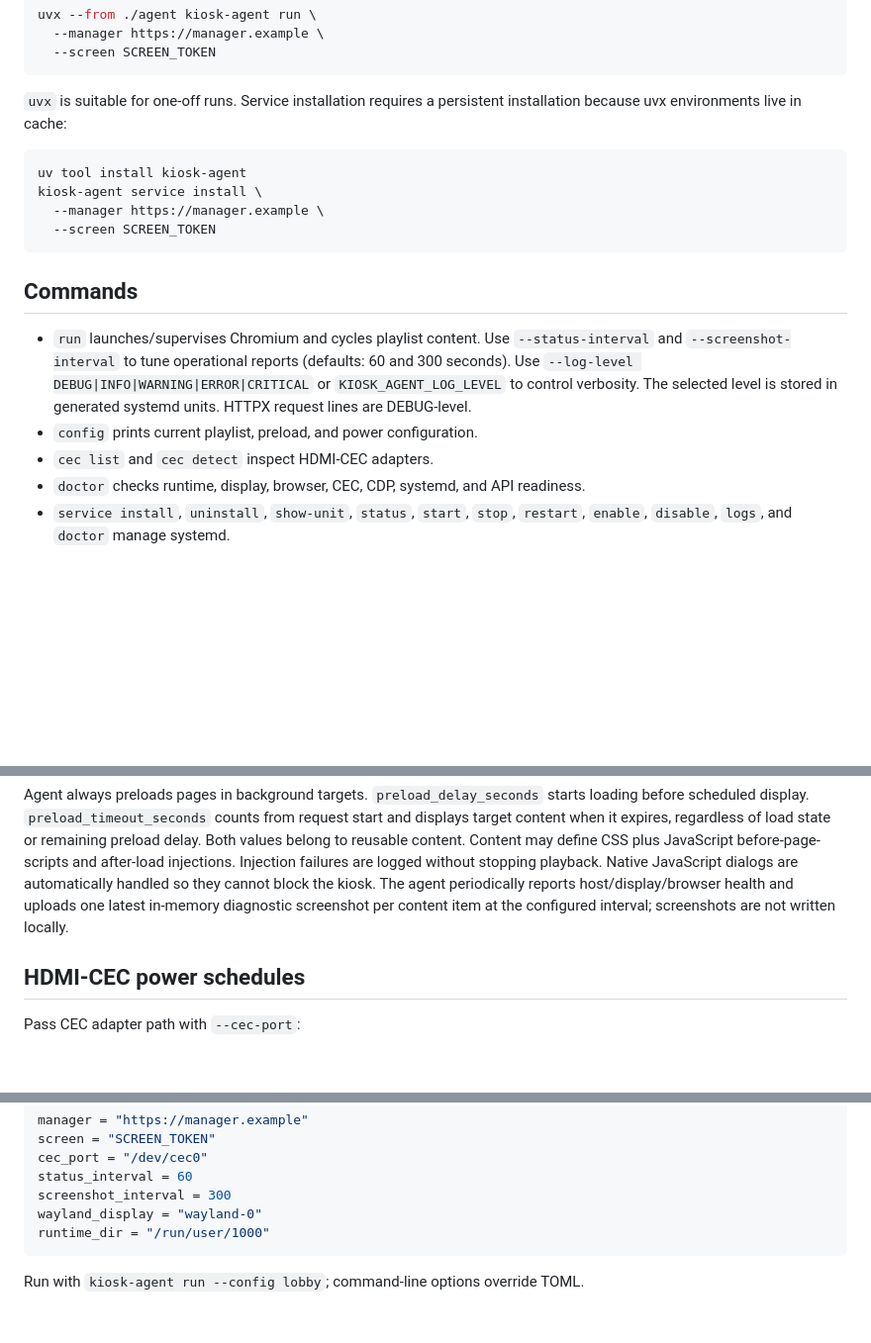
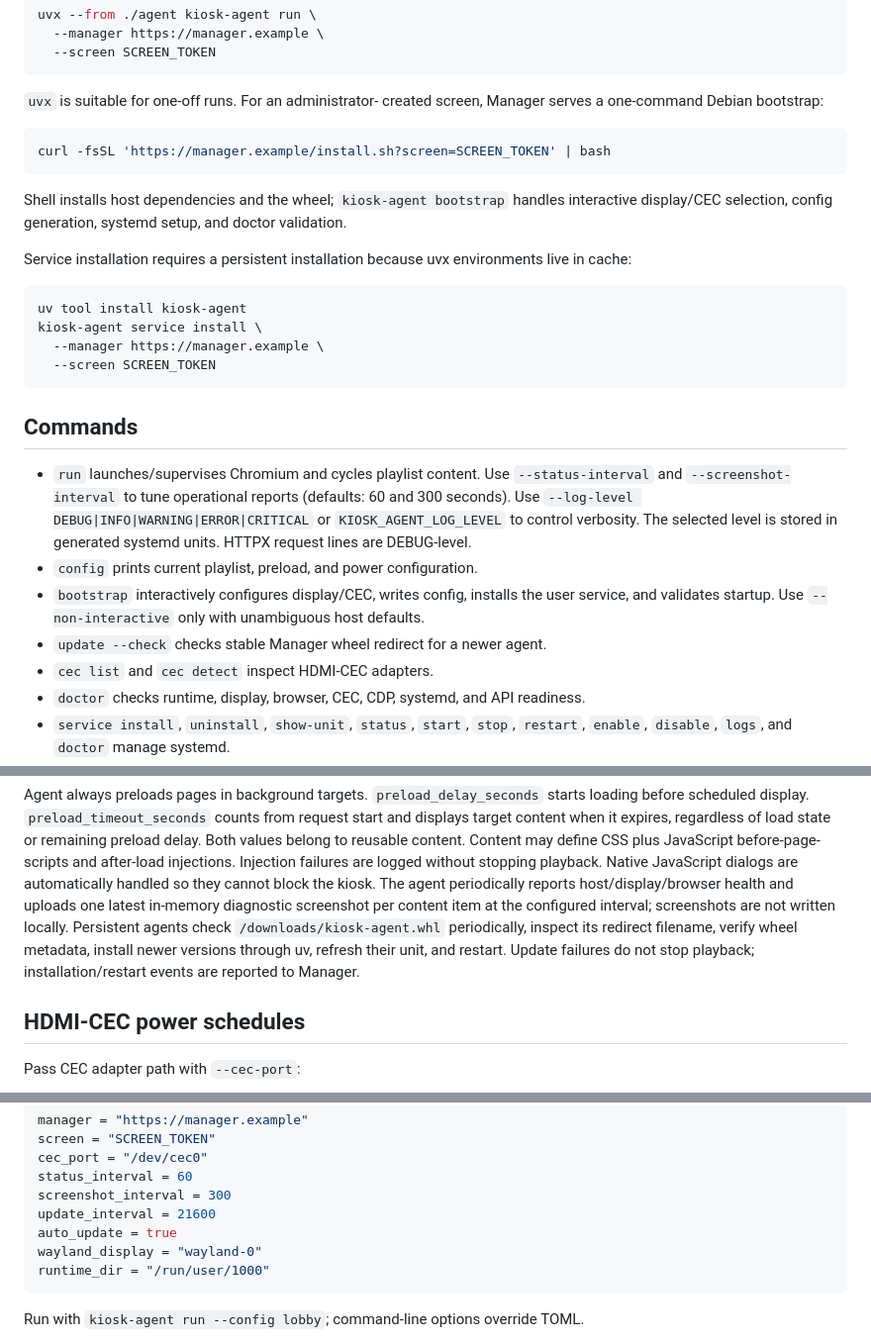
Before and after one commit to GaretJax/dashboards-manager, a Markdown page: agent/README.md, 3 parts joined by grey strips. Shown at 99% size. Rendered like a GitHub page; blank space fills up the shorter version.

Commit message:
docs(agent): document bootstrap and self-update
Document administrator bootstrap, interactive setup, redirect version checks, and automatic update behavior.

````diff
--- a/agent/README.md
+++ b/agent/README.md
@@ -80,8 +80,19 @@ uvx --from ./agent kiosk-agent run \
   --screen SCREEN_TOKEN
 ```
 
-`uvx` is suitable for one-off runs. Service installation requires a persistent
-installation because uvx environments live in cache:
+`uvx` is suitable for one-off runs. For an administrator-
+created screen, Manager serves a one-command Debian bootstrap:
+
+```shell
+curl -fsSL 'https://manager.example/install.sh?screen=SCREEN_TOKEN' | bash
+```
+
+Shell installs host dependencies and the wheel; `kiosk-agent bootstrap` handles
+interactive display/CEC selection, config generation, systemd setup, and doctor
+validation.
+
+Service installation requires a persistent installation because uvx environments
+live in cache:
 
 ```shell
 uv tool install kiosk-agent
@@ -98,6 +109,10 @@ kiosk-agent service install \
   `KIOSK_AGENT_LOG_LEVEL` to control verbosity. The selected level is stored
   in generated systemd units. HTTPX request lines are DEBUG-level.
 - `config` prints current playlist, preload, and power configuration.
+- `bootstrap` interactively configures display/CEC, writes config, installs the
+  user service, and validates startup. Use `--non-interactive` only with
+  unambiguous host defaults.
+- `update --check` checks stable Manager wheel redirect for a newer agent.
 - `cec list` and `cec detect` inspect HDMI-CEC adapters.
 - `doctor` checks runtime, display, browser, CEC, CDP, systemd, and API readiness.
 - `service install`, `uninstall`, `show-unit`, `status`, `start`, `stop`,
@@ -132,7 +147,11 @@ injections. Injection failures are logged without stopping playback. Native
 JavaScript dialogs are automatically handled so they cannot block the kiosk.
 The agent periodically reports host/display/browser health and uploads one
 latest in-memory diagnostic screenshot per content item at the configured
-interval; screenshots are not written locally.
+interval; screenshots are not written locally. Persistent agents check
+`/downloads/kiosk-agent.whl` periodically, inspect its redirect filename, verify
+wheel metadata, install newer versions through uv, refresh their unit, and
+restart. Update failures do not stop playback; installation/restart events are
+reported to Manager.
 
 ## HDMI-CEC power schedules
 
@@ -172,6 +191,8 @@ screen = "SCREEN_TOKEN"
 cec_port = "/dev/cec0"
 status_interval = 60
 screenshot_interval = 300
+update_interval = 21600
+auto_update = true
 wayland_display = "wayland-0"
 runtime_dir = "/run/user/1000"
 ```
````
Also changed, not shown: README.md (+7 -1 lines).
